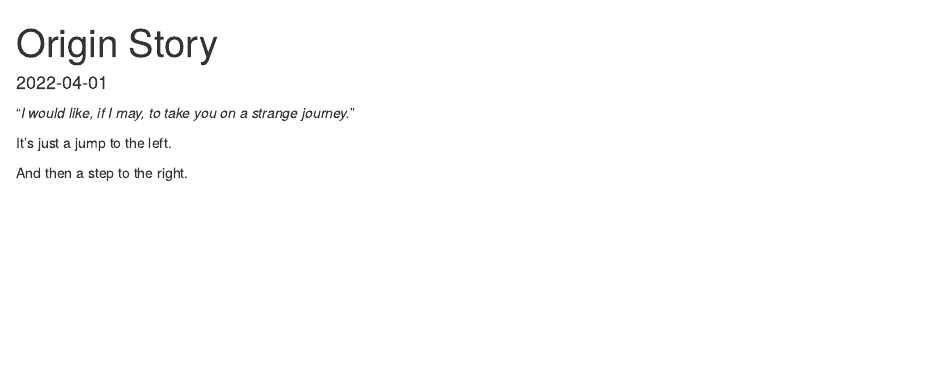
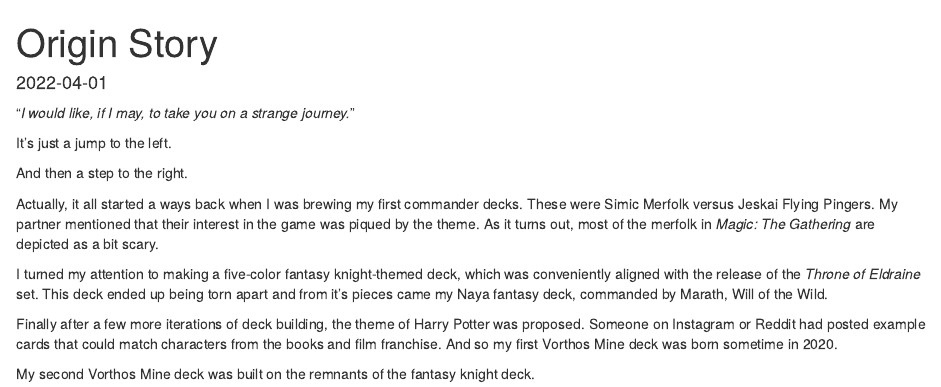
Before and after one commit to dt-woods/vorthos-mine, an R Markdown document (content/post/2022-04-01-origin-story.Rmd): the page in a window 1100 px wide, from its top. Rendered offline with R 4.5, knitr and Pandoc, with nearby package versions.

Commit message:
update origin story

```diff
--- a/content/post/2022-04-01-origin-story.Rmd
+++ b/content/post/2022-04-01-origin-story.Rmd
@@ -16,3 +16,17 @@ tags:
 It's just a jump to the left.
 
 And then a step to the right.
+
+Actually, it all started a ways back when I was brewing my first commander decks.
+These were Simic Merfolk versus Jeskai Flying Pingers.
+My partner mentioned that their interest in the game was piqued by the theme.
+As it turns out, most of the merfolk in _Magic: The Gathering_ are depicted as a bit scary.
+
+I turned my attention to making a five-color fantasy knight-themed deck, which was conveniently aligned with the release of the _Throne of Eldraine_ set.
+This deck ended up being torn apart and from it's pieces came my Naya fantasy deck, commanded by Marath, Will of the Wild.
+
+Finally after a few more iterations of deck building, the theme of Harry Potter was proposed.
+Someone on Instagram or Reddit had posted example cards that could match characters from the books and film franchise.
+And so my first Vorthos Mine deck was born sometime in 2020.
+
+My second Vorthos Mine deck was built on the remnants of the fantasy knight deck.
```
